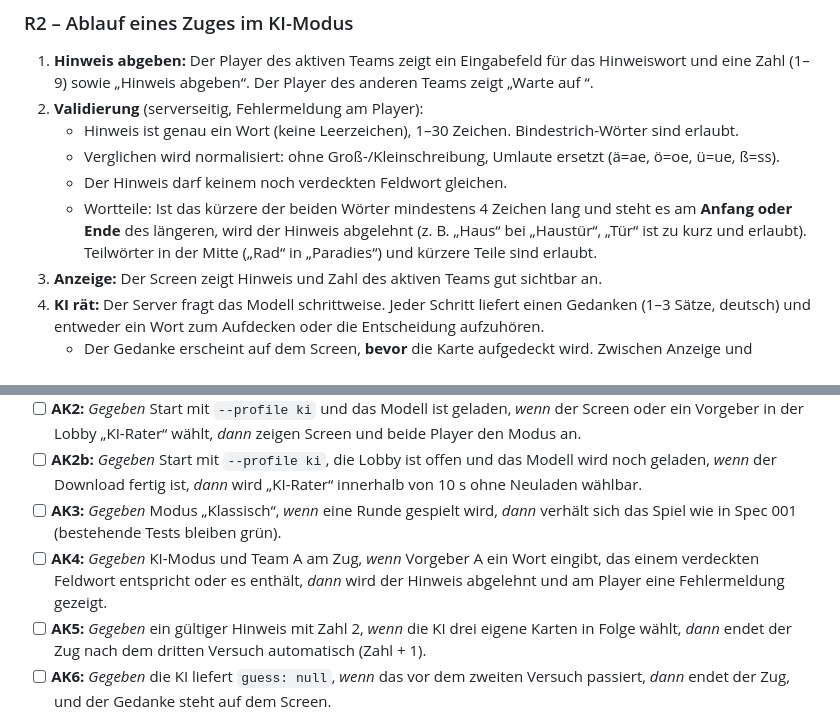
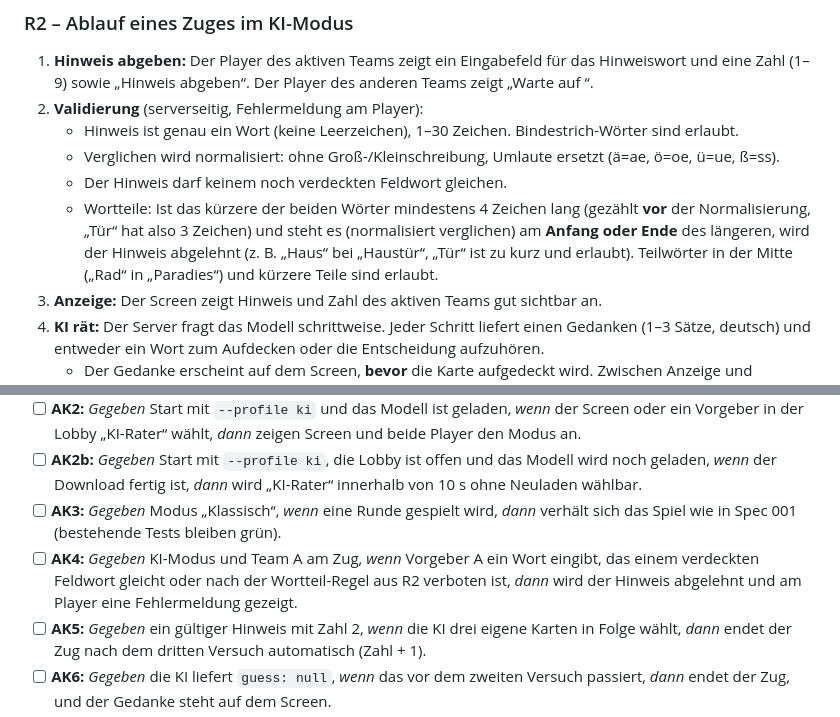
Before and after one commit to Maxikiiing/codenamesLuii, a Markdown page: docs/specs/002-ki-rater.md, 2 parts joined by grey strips. Drawn GitHub-style.

Commit message:
docs(spec): 002 Zeichenzählung vor Normalisierung, AK4 an neue Regel angepasst
Co-Authored-By: Claude Opus 5.5 (1M context) <noreply@anthropic.com>
Claude-Session: https://claude.ai/code/session_016t2LRLREh3nNTJuP9a8oPZ

```diff
--- a/docs/specs/002-ki-rater.md
+++ b/docs/specs/002-ki-rater.md
@@ -47,7 +47,7 @@ Codenames auch dann spielbar machen, wenn zu wenige Leute für zwei Rater-Teams
    - Hinweis ist genau ein Wort (keine Leerzeichen), 1–30 Zeichen. Bindestrich-Wörter sind erlaubt.
    - Verglichen wird normalisiert: ohne Groß-/Kleinschreibung, Umlaute ersetzt (ä=ae, ö=oe, ü=ue, ß=ss).
    - Der Hinweis darf keinem noch verdeckten Feldwort gleichen.
-   - Wortteile: Ist das kürzere der beiden Wörter mindestens 4 Zeichen lang und steht es am **Anfang oder Ende** des längeren, wird der Hinweis abgelehnt (z. B. „Haus“ bei „Haustür“, „Tür“ ist zu kurz und erlaubt). Teilwörter in der Mitte („Rad“ in „Paradies“) und kürzere Teile sind erlaubt.
+   - Wortteile: Ist das kürzere der beiden Wörter mindestens 4 Zeichen lang (gezählt **vor** der Normalisierung, „Tür“ hat also 3 Zeichen) und steht es (normalisiert verglichen) am **Anfang oder Ende** des längeren, wird der Hinweis abgelehnt (z. B. „Haus“ bei „Haustür“, „Tür“ ist zu kurz und erlaubt). Teilwörter in der Mitte („Rad“ in „Paradies“) und kürzere Teile sind erlaubt.
 3. **Anzeige:** Der Screen zeigt Hinweis und Zahl des aktiven Teams gut sichtbar an.
 4. **KI rät:** Der Server fragt das Modell schrittweise. Jeder Schritt liefert einen Gedanken (1–3 Sätze, deutsch) und entweder ein Wort zum Aufdecken oder die Entscheidung aufzuhören.
    - Der Gedanke erscheint auf dem Screen, **bevor** die Karte aufgedeckt wird. Zwischen Anzeige und Aufdeckung liegt eine Pause, damit man mitlesen kann (Richtwert: 50 ms pro Zeichen, mindestens 2 s, höchstens 10 s).
@@ -98,7 +98,7 @@ Codenames auch dann spielbar machen, wenn zu wenige Leute für zwei Rater-Teams
 - [ ] **AK2:** *Gegeben* Start mit `--profile ki` und das Modell ist geladen, *wenn* der Screen oder ein Vorgeber in der Lobby „KI-Rater“ wählt, *dann* zeigen Screen und beide Player den Modus an.
 - [ ] **AK2b:** *Gegeben* Start mit `--profile ki`, die Lobby ist offen und das Modell wird noch geladen, *wenn* der Download fertig ist, *dann* wird „KI-Rater“ innerhalb von 10 s ohne Neuladen wählbar.
 - [ ] **AK3:** *Gegeben* Modus „Klassisch“, *wenn* eine Runde gespielt wird, *dann* verhält sich das Spiel wie in Spec 001 (bestehende Tests bleiben grün).
-- [ ] **AK4:** *Gegeben* KI-Modus und Team A am Zug, *wenn* Vorgeber A ein Wort eingibt, das einem verdeckten Feldwort entspricht oder es enthält, *dann* wird der Hinweis abgelehnt und am Player eine Fehlermeldung gezeigt.
+- [ ] **AK4:** *Gegeben* KI-Modus und Team A am Zug, *wenn* Vorgeber A ein Wort eingibt, das einem verdeckten Feldwort gleicht oder nach der Wortteil-Regel aus R2 verboten ist, *dann* wird der Hinweis abgelehnt und am Player eine Fehlermeldung gezeigt.
 - [ ] **AK5:** *Gegeben* ein gültiger Hinweis mit Zahl 2, *wenn* die KI drei eigene Karten in Folge wählt, *dann* endet der Zug nach dem dritten Versuch automatisch (Zahl + 1).
 - [ ] **AK6:** *Gegeben* die KI liefert `guess: null`, *wenn* das vor dem zweiten Versuch passiert, *dann* endet der Zug, und der Gedanke steht auf dem Screen.
 - [ ] **AK7:** *Gegeben* ein KI-Zug läuft, *wenn* ein Gedanke eintrifft, *dann* erscheint er auf dem Screen mindestens 2 s, bevor die zugehörige Karte aufgedeckt wird.
```
